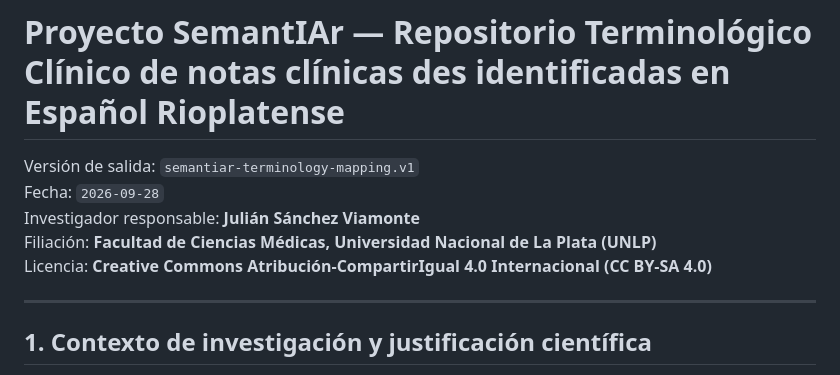
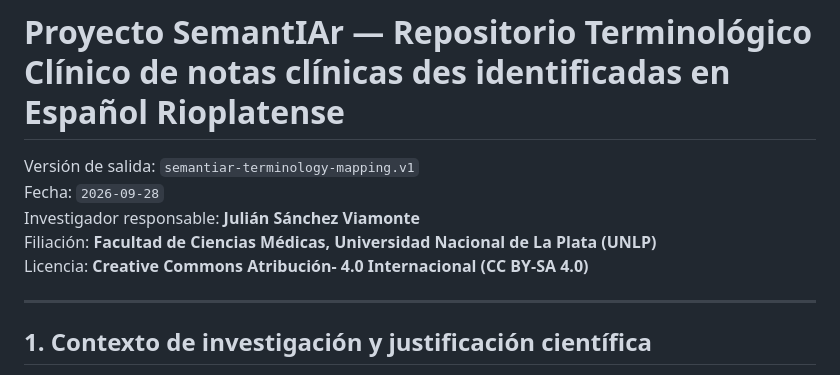
Before and after one commit to manwithbarba/semantiar-terminology-corpus, a Markdown page: README_ORIGINAL.md, the part around the change. GitHub-like rendering.

```diff
--- a/README_ORIGINAL.md
+++ b/README_ORIGINAL.md
@@ -5,7 +5,7 @@ Versión de salida: `semantiar-terminology-mapping.v1`
 Fecha: `2026-09-28`
 Investigador responsable: **Julián Sánchez Viamonte**
 Filiación: **Facultad de Ciencias Médicas, Universidad Nacional de La Plata (UNLP)**
-Licencia: **Creative Commons Atribución-CompartirIgual 4.0 Internacional (CC BY-SA 4.0)**
+Licencia: **Creative Commons Atribución- 4.0 Internacional (CC BY-SA 4.0)**
 
 ---
 
```
